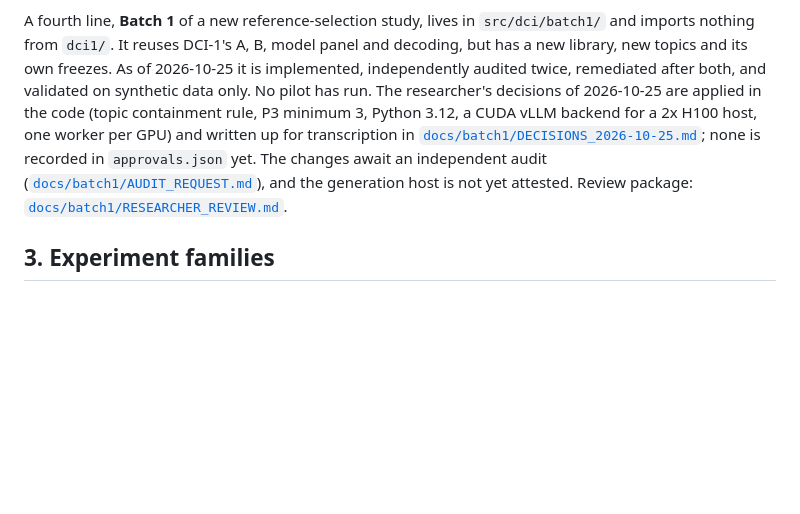
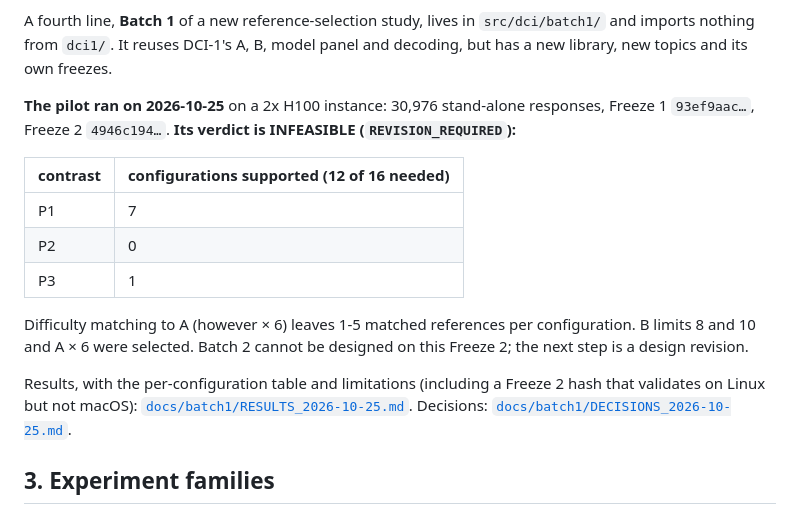
Before and after one commit to cnm13ryan/dci, a Markdown page: RESEARCH_STATE.md, the part around the change. Drawn GitHub-style; blank space fills up the shorter version.

```diff
--- a/RESEARCH_STATE.md
+++ b/RESEARCH_STATE.md
@@ -46,16 +46,26 @@ is a different study, currently paused; v8.1 does not supersede it.
 A fourth line, **Batch 1** of a new reference-selection study, lives in
 `src/dci/batch1/` and imports nothing from `dci1/`. It reuses DCI-1's A, B,
 model panel and decoding, but has a new library, new topics and its own
-freezes. As of 2026-10-25 it is implemented, independently audited twice,
-remediated after both, and validated on synthetic data only. No pilot has run.
-The researcher's decisions of 2026-10-25 are applied in the code (topic
-containment rule, P3 minimum 3, Python 3.12, a CUDA vLLM backend for a 2x H100
-host, one worker per GPU) and written up for transcription in
-[`docs/batch1/DECISIONS_2026-10-25.md`](docs/batch1/DECISIONS_2026-10-25.md);
-none is recorded in `approvals.json` yet. The changes await an independent
-audit ([`docs/batch1/AUDIT_REQUEST.md`](docs/batch1/AUDIT_REQUEST.md)), and
-the generation host is not yet attested. Review package:
-[`docs/batch1/RESEARCHER_REVIEW.md`](docs/batch1/RESEARCHER_REVIEW.md).
+freezes.
+
+**The pilot ran on 2026-10-25** on a 2x H100 instance: 30,976 stand-alone
+responses, Freeze 1 `93ef9aac…`, Freeze 2 `4946c194…`. **Its verdict is
+INFEASIBLE (`REVISION_REQUIRED`):**
+
+| contrast | configurations supported (12 of 16 needed) |
+|---|---|
+| P1 | 7 |
+| P2 | 0 |
+| P3 | 1 |
+
+Difficulty matching to A (however × 6) leaves 1-5 matched references per
+configuration. B limits 8 and 10 and A × 6 were selected. Batch 2 cannot be
+designed on this Freeze 2; the next step is a design revision.
+
+Results, with the per-configuration table and limitations (including a
+Freeze 2 hash that validates on Linux but not macOS):
+[`docs/batch1/RESULTS_2026-10-25.md`](docs/batch1/RESULTS_2026-10-25.md).
+Decisions: [`docs/batch1/DECISIONS_2026-10-25.md`](docs/batch1/DECISIONS_2026-10-25.md).
 
 ## 3. Experiment families
 
```
Also changed, not shown: docs/batch1/RESEARCHER_REVIEW.md (+2 -0 lines), docs/batch1/RESULTS_2026-10-25.md (added, +253 -0 lines).
